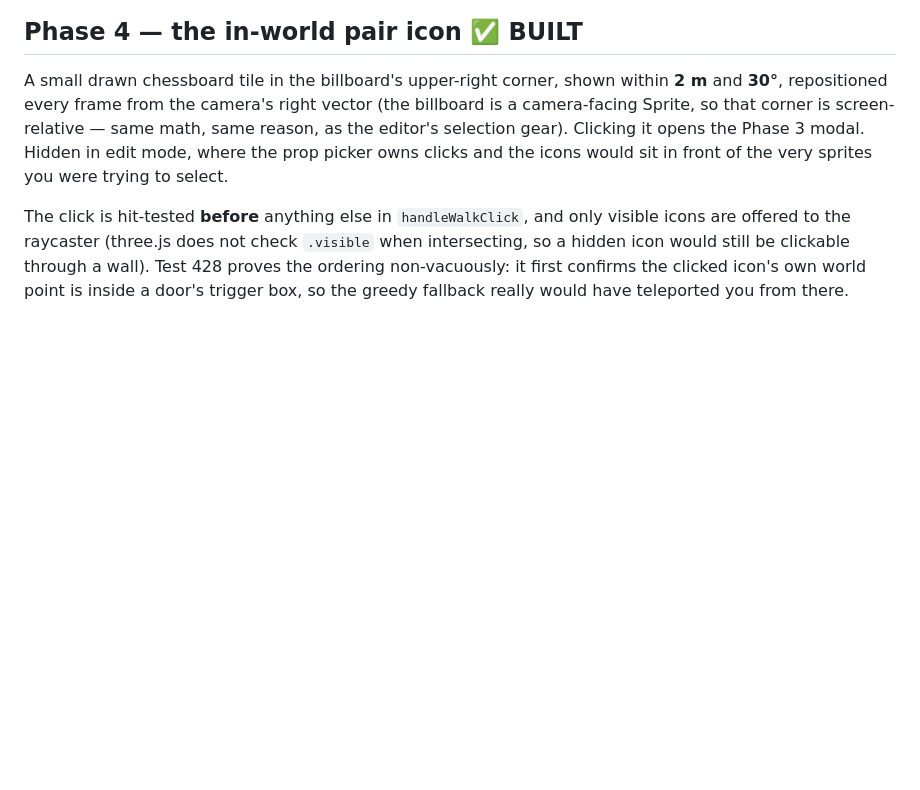
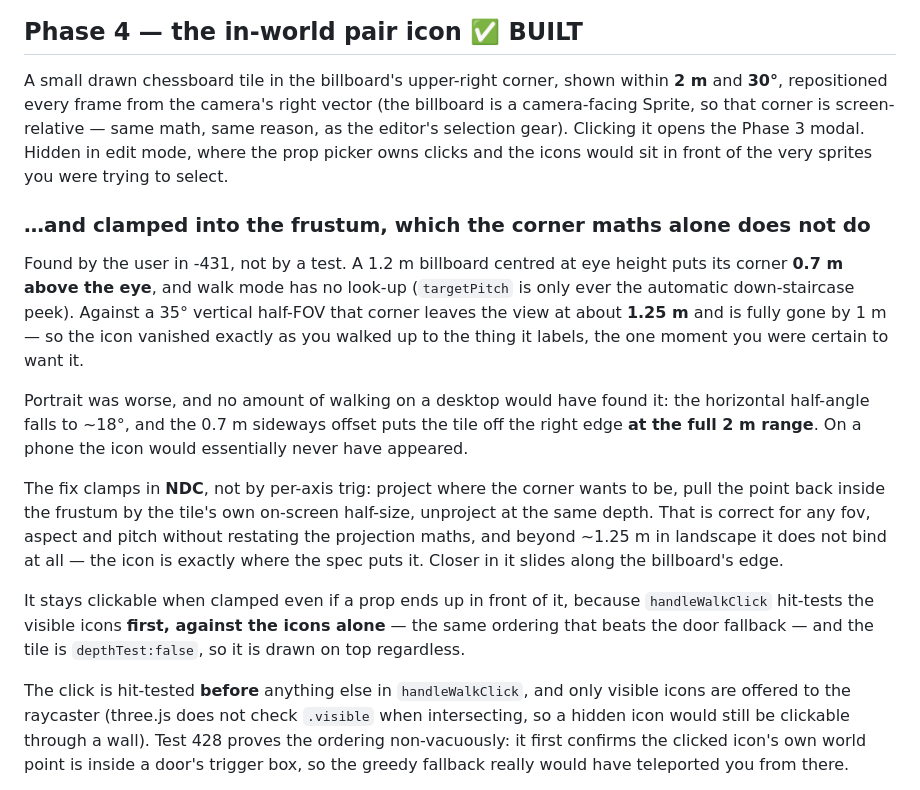
Before and after one commit to vorpalrobotics/repchess, a Markdown page: Documents/notes-feature.md, the part around the change. Drawn GitHub-style; blank space fills up the shorter version.

Commit message:
Doc: record the frustum-clamp finding in notes-feature.md
The prose that should have gone with b064f63 -- a stale match string
meant the edit silently did not apply, and the shell chained past it.

```diff
--- a/Documents/notes-feature.md
+++ b/Documents/notes-feature.md
@@ -407,6 +407,32 @@ Clicking it opens the Phase 3 modal. Hidden in edit mode, where the prop picker
 owns clicks and the icons would sit in front of the very sprites you were
 trying to select.
 
+### …and clamped into the frustum, which the corner maths alone does not do
+
+Found by the user in -431, not by a test. A 1.2 m billboard centred at eye
+height puts its corner **0.7 m above the eye**, and walk mode has no look-up
+(`targetPitch` is only ever the automatic down-staircase peek). Against a 35°
+vertical half-FOV that corner leaves the view at about **1.25 m** and is fully
+gone by 1 m — so the icon vanished exactly as you walked up to the thing it
+labels, the one moment you were certain to want it.
+
+Portrait was worse, and no amount of walking on a desktop would have found it:
+the horizontal half-angle falls to ~18°, and the 0.7 m sideways offset puts the
+tile off the right edge **at the full 2 m range**. On a phone the icon would
+essentially never have appeared.
+
+The fix clamps in **NDC**, not by per-axis trig: project where the corner wants
+to be, pull the point back inside the frustum by the tile's own on-screen
+half-size, unproject at the same depth. That is correct for any fov, aspect and
+pitch without restating the projection maths, and beyond ~1.25 m in landscape it
+does not bind at all — the icon is exactly where the spec puts it. Closer in it
+slides along the billboard's edge.
+
+It stays clickable when clamped even if a prop ends up in front of it, because
+`handleWalkClick` hit-tests the visible icons **first, against the icons
+alone** — the same ordering that beats the door fallback — and the tile is
+`depthTest:false`, so it is drawn on top regardless.
+
 The click is hit-tested **before** anything else in `handleWalkClick`, and only
 visible icons are offered to the raycaster (three.js does not check `.visible`
 when intersecting, so a hidden icon would still be clickable through a wall).
```
